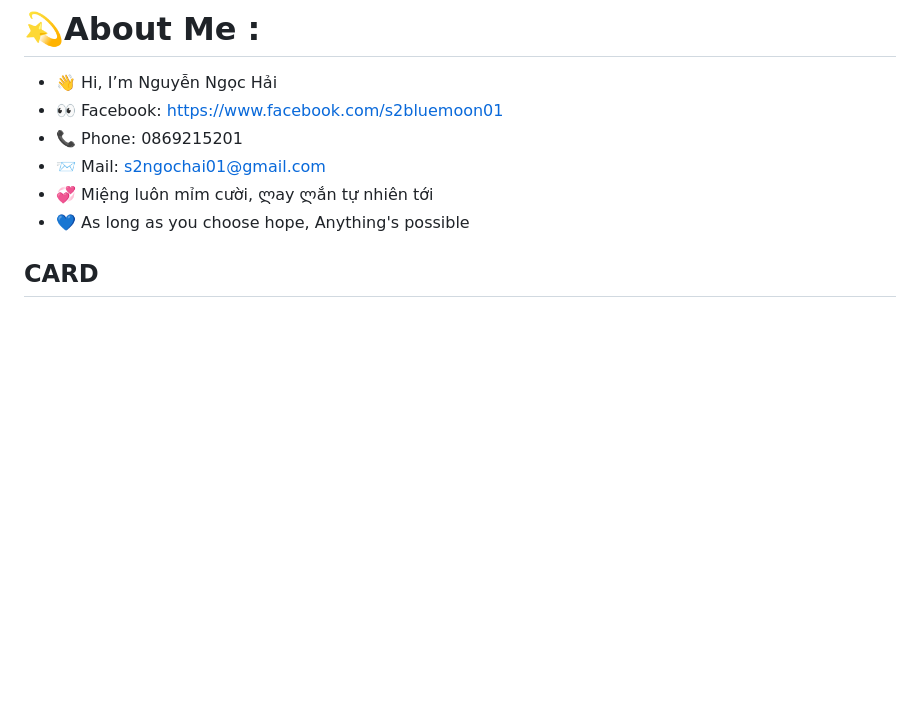
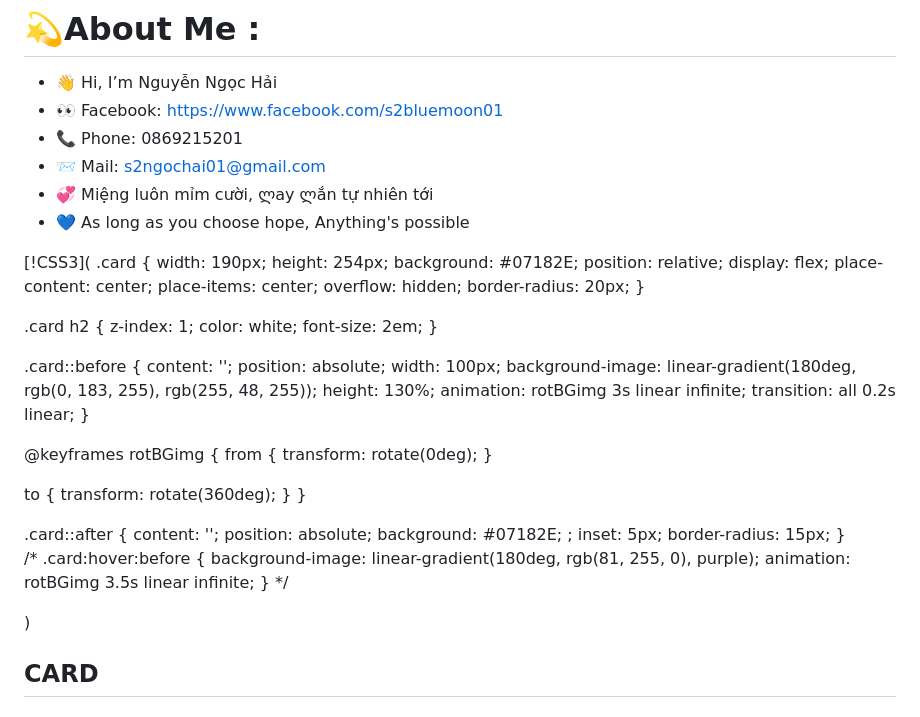
Before and after one commit to S2BlueMoon01/BlueEyes01, a Markdown page: README.md, the part around the change. Rendered like a GitHub page; blank space fills up the shorter version.

```diff
--- a/README.md
+++ b/README.md
@@ -7,7 +7,7 @@
 - 💙 As long as you choose hope,
       Anything's possible
 
-<style>
+[!CSS3](<style>
 .card {
   width: 190px;
   height: 254px;
@@ -60,7 +60,7 @@
 } */
 
 
-</style>
+</style>)
 <div class="card">
     <h2>CARD</h2>
 </div>
```
